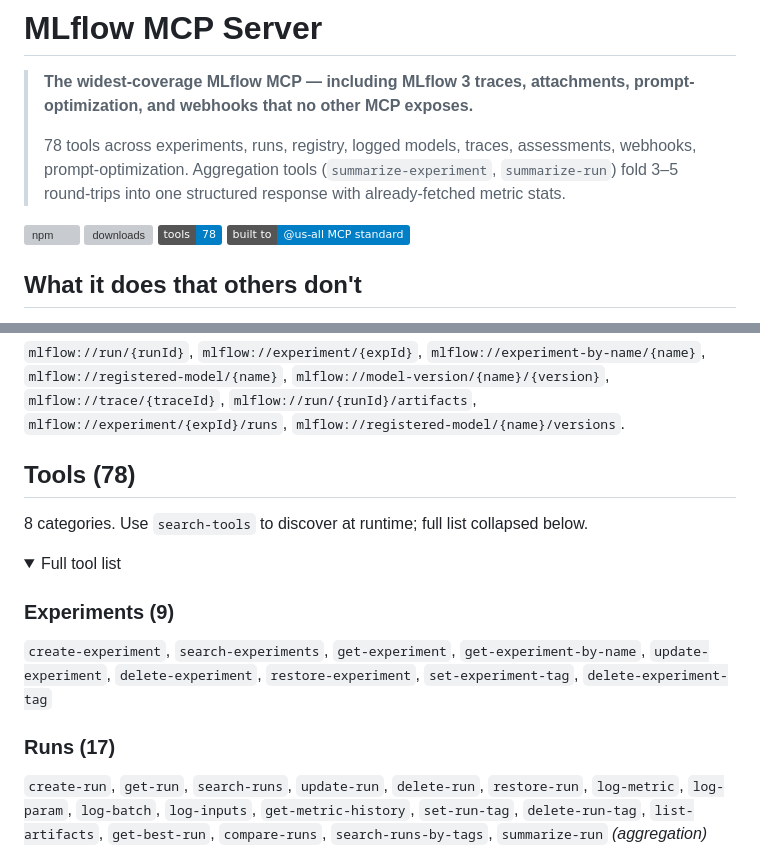
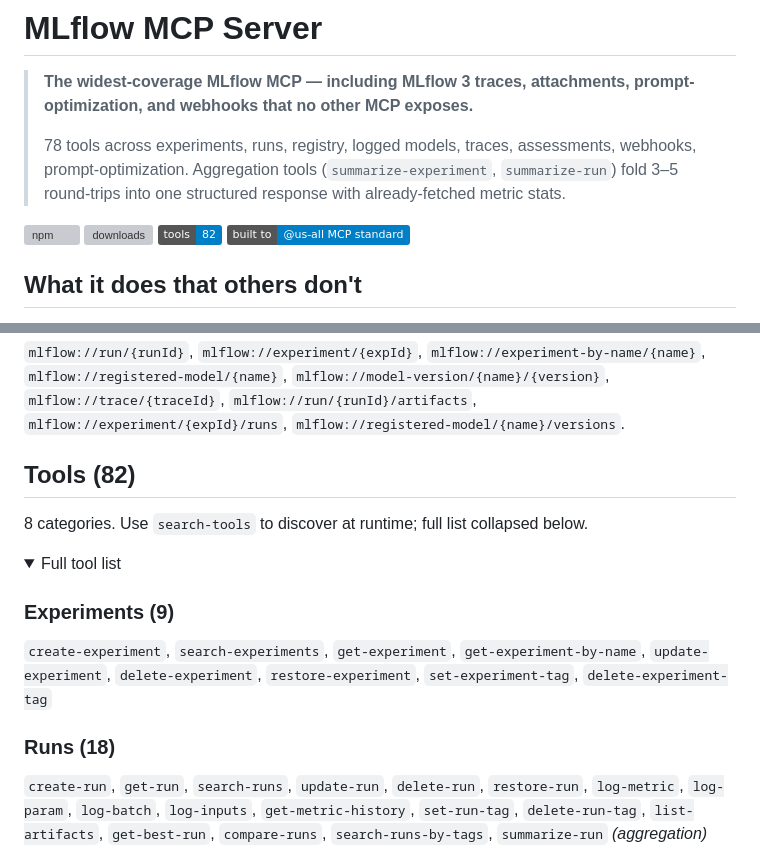
Before and after one commit to us-all/mlflow-mcp-server, a Markdown page: README.md, 2 parts joined by grey strips. Rendered like a GitHub page; folded sections open; badges without logos; grey boxes are pictures that could not be loaded.

Commit message:
docs: README — fix tool count drift (78 → 82, Runs 17 → 18)

```diff
--- a/README.md
+++ b/README.md
@@ -6,7 +6,7 @@
 
 [![npm](https://img.shields.io/npm/v/@us-all/mlflow-mcp)](https://www.npmjs.com/package/@us-all/mlflow-mcp)
 [![downloads](https://img.shields.io/npm/dm/@us-all/mlflow-mcp)](https://www.npmjs.com/package/@us-all/mlflow-mcp)
-[![tools](https://img.shields.io/badge/tools-78-blue)](#tools)
+[![tools](https://img.shields.io/badge/tools-82-blue)](#tools)
 [![@us-all standard](https://img.shields.io/badge/built%20to-%40us--all%20MCP%20standard-blue)](https://github.com/us-all/mcp-toolkit/blob/main/STANDARD.md)
 
 ## What it does that others don't
@@ -152,7 +152,7 @@ URI-based read-only access:
 
 `mlflow://run/{runId}`, `mlflow://experiment/{expId}`, `mlflow://experiment-by-name/{name}`, `mlflow://registered-model/{name}`, `mlflow://model-version/{name}/{version}`, `mlflow://trace/{traceId}`, `mlflow://run/{runId}/artifacts`, `mlflow://experiment/{expId}/runs`, `mlflow://registered-model/{name}/versions`.
 
-## Tools (78)
+## Tools (82)
 
 8 categories. Use `search-tools` to discover at runtime; full list collapsed below.
 
@@ -162,7 +162,7 @@ URI-based read-only access:
 ### Experiments (9)
 `create-experiment`, `search-experiments`, `get-experiment`, `get-experiment-by-name`, `update-experiment`, `delete-experiment`, `restore-experiment`, `set-experiment-tag`, `delete-experiment-tag`
 
-### Runs (17)
+### Runs (18)
 `create-run`, `get-run`, `search-runs`, `update-run`, `delete-run`, `restore-run`, `log-metric`, `log-param`, `log-batch`, `log-inputs`, `get-metric-history`, `set-run-tag`, `delete-run-tag`, `list-artifacts`, `get-best-run`, `compare-runs`, `search-runs-by-tags`, `summarize-run` *(aggregation)*
 
 ### Registered Models (12)
```
